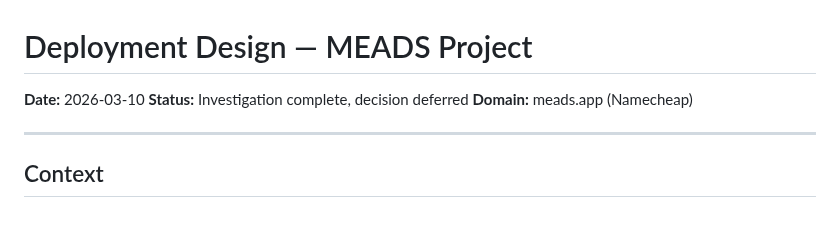
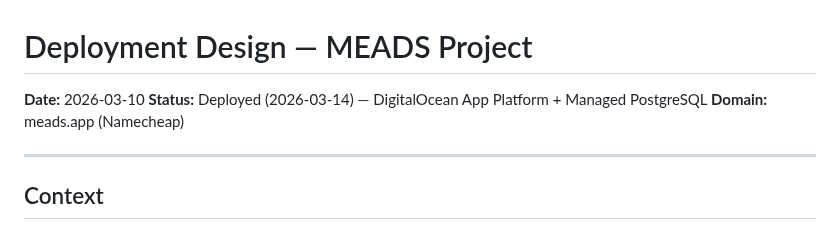
Before and after one commit to guisil/meads, a Markdown page: docs/plans/2026-03-10-deployment-design.md, the part around the change. Rendered like a GitHub page.

Commit message:
Update docs: deployment complete, priorities renumbered
Co-Authored-By: Claude Opus 4.6 (1M context) <noreply@anthropic.com>

```diff
--- a/docs/plans/2026-03-10-deployment-design.md
+++ b/docs/plans/2026-03-10-deployment-design.md
@@ -1,7 +1,7 @@
 # Deployment Design — MEADS Project
 
 **Date:** 2026-03-10
-**Status:** Investigation complete, decision deferred
+**Status:** Deployed (2026-03-14) — DigitalOcean App Platform + Managed PostgreSQL
 **Domain:** meads.app (Namecheap)
 
 ---
```
Also changed, not shown: docs/SESSION_CONTEXT.md (+2 -2 lines).
